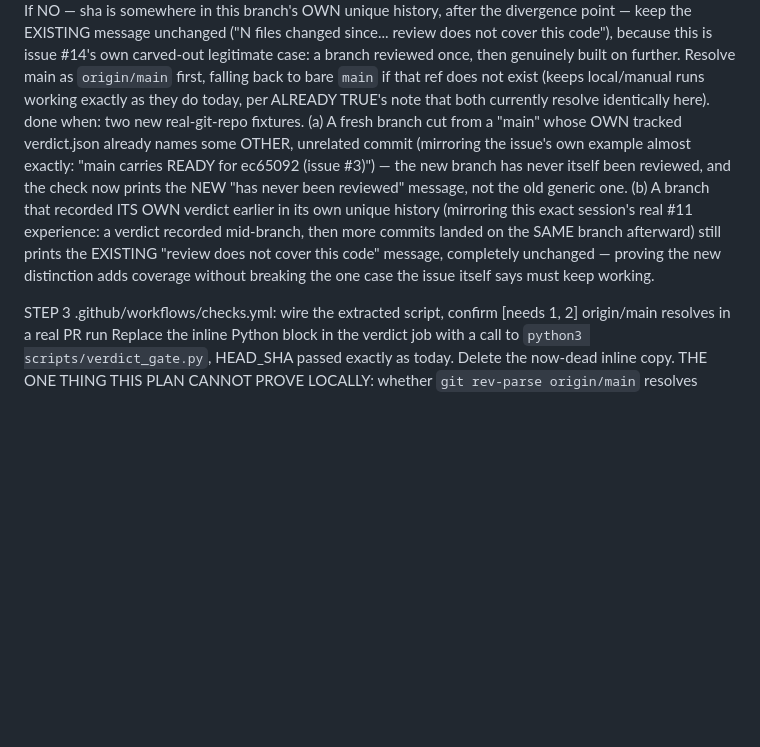
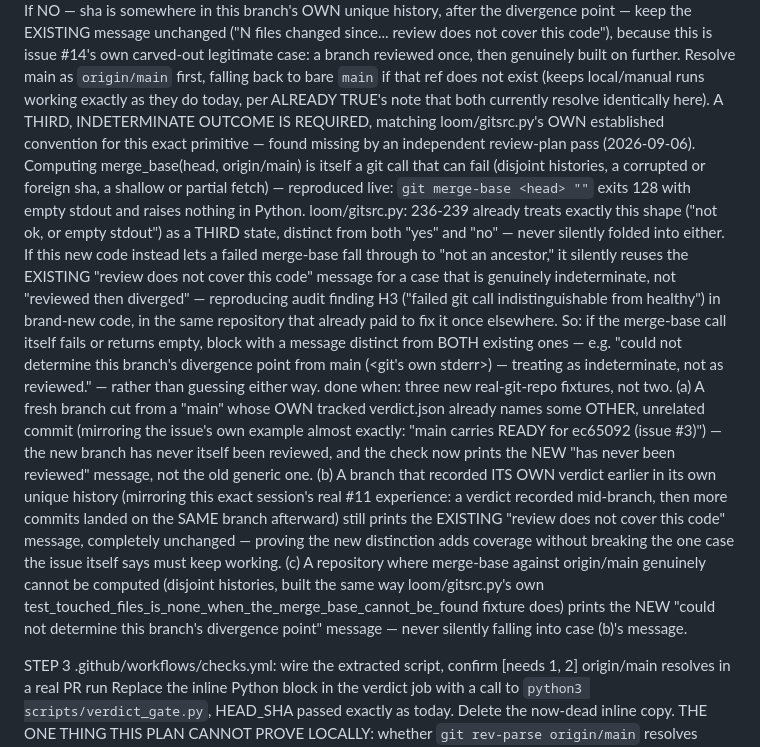
Before and after one commit to serina-mcfall/loom, a Markdown page: docs/plans/2026-09-06-issue-14-stale-verdict-gate.md, the part around one of its changes. Rendered like a GitHub page; blank space fills up the shorter version.

```diff
--- a/docs/plans/2026-09-06-issue-14-stale-verdict-gate.md
+++ b/docs/plans/2026-09-06-issue-14-stale-verdict-gate.md
@@ -112,19 +170,46 @@ STEP 2  scripts/verdict_gate.py: distinguish "never reviewed" from          [nee
         that ref does not exist (keeps local/manual runs working exactly as
         they do today, per ALREADY TRUE's note that both currently resolve
         identically here).
-        done when: two new real-git-repo fixtures. (a) A fresh branch cut
-        from a "main" whose OWN tracked verdict.json already names some
-        OTHER, unrelated commit (mirroring the issue's own example almost
-        exactly: "main carries READY for ec65092 (issue #3)") — the new
-        branch has never itself been reviewed, and the check now prints the
-        NEW "has never been reviewed" message, not the old generic one. (b)
-        A branch that recorded ITS OWN verdict earlier in its own unique
-        history (mirroring this exact session's real #11 experience: a
-        verdict recorded mid-branch, then more commits landed on the SAME
-        branch afterward) still prints the EXISTING "review does not cover
-        this code" message, completely unchanged — proving the new
-        distinction adds coverage without breaking the one case the issue
-        itself says must keep working.
+        A THIRD, INDETERMINATE OUTCOME IS REQUIRED, matching loom/gitsrc.py's
+        OWN established convention for this exact primitive — found missing
+        by an independent review-plan pass (2026-09-06). Computing
+        merge_base(head, origin/main) is itself a git call that can fail
+        (disjoint histories, a corrupted or foreign sha, a shallow or
+        partial fetch) — reproduced live: `git merge-base <head> ""` exits
+        128 with empty stdout and raises nothing in Python. loom/gitsrc.py:
+        236-239 already treats exactly this shape ("not ok, or empty
+        stdout") as a THIRD state, distinct from both "yes" and "no" —
+        never silently folded into either. If this new code instead lets a
+        failed merge-base fall through to "not an ancestor," it silently
+        reuses the EXISTING "review does not cover this code" message for a
+        case that is genuinely indeterminate, not "reviewed then
+        diverged" — reproducing audit finding H3 ("failed git call
+        indistinguishable from healthy") in brand-new code, in the same
+        repository that already paid to fix it once elsewhere. So: if the
+        merge-base call itself fails or returns empty, block with a
+        message distinct from BOTH existing ones — e.g. "could not
+        determine this branch's divergence point from main (<git's own
+        stderr>) — treating as indeterminate, not as reviewed." — rather
+        than guessing either way.
+        done when: three new real-git-repo fixtures, not two. (a) A fresh
+        branch cut from a "main" whose OWN tracked verdict.json already
+        names some OTHER, unrelated commit (mirroring the issue's own
+        example almost exactly: "main carries READY for ec65092 (issue
+        #3)") — the new branch has never itself been reviewed, and the
+        check now prints the NEW "has never been reviewed" message, not the
+        old generic one. (b) A branch that recorded ITS OWN verdict earlier
+        in its own unique history (mirroring this exact session's real #11
+        experience: a verdict recorded mid-branch, then more commits landed
+        on the SAME branch afterward) still prints the EXISTING "review
+        does not cover this code" message, completely unchanged — proving
+        the new distinction adds coverage without breaking the one case the
+        issue itself says must keep working. (c) A repository where
+        merge-base against origin/main genuinely cannot be computed
+        (disjoint histories, built the same way loom/gitsrc.py's own
+        test_touched_files_is_none_when_the_merge_base_cannot_be_found
+        fixture does) prints the NEW "could not determine this branch's
+        divergence point" message — never silently falling into case (b)'s
+        message.
 
 STEP 3  .github/workflows/checks.yml: wire the extracted script, confirm    [needs 1, 2]
         origin/main resolves in a real PR run
```
Also changed, not shown: other parts of docs/plans/2026-09-06-issue-14-stale-verdict-gate.md (+76 -18 lines).
